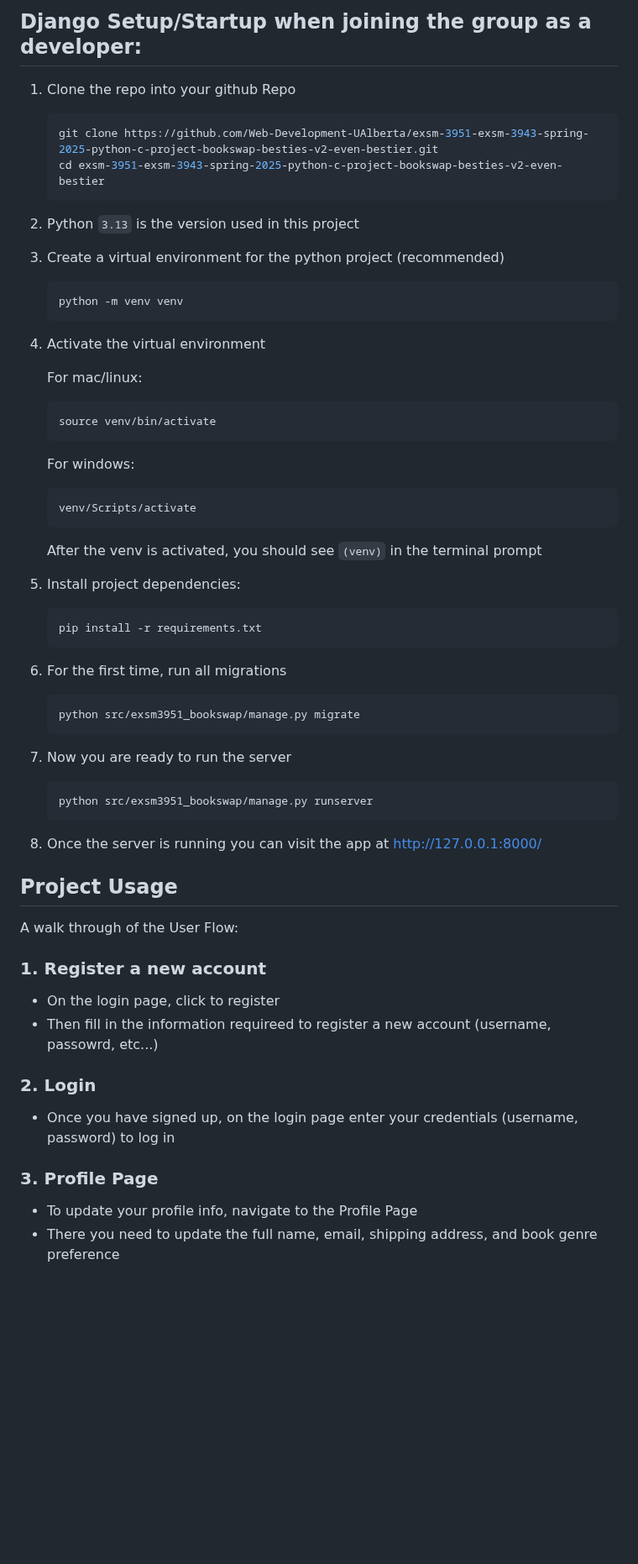
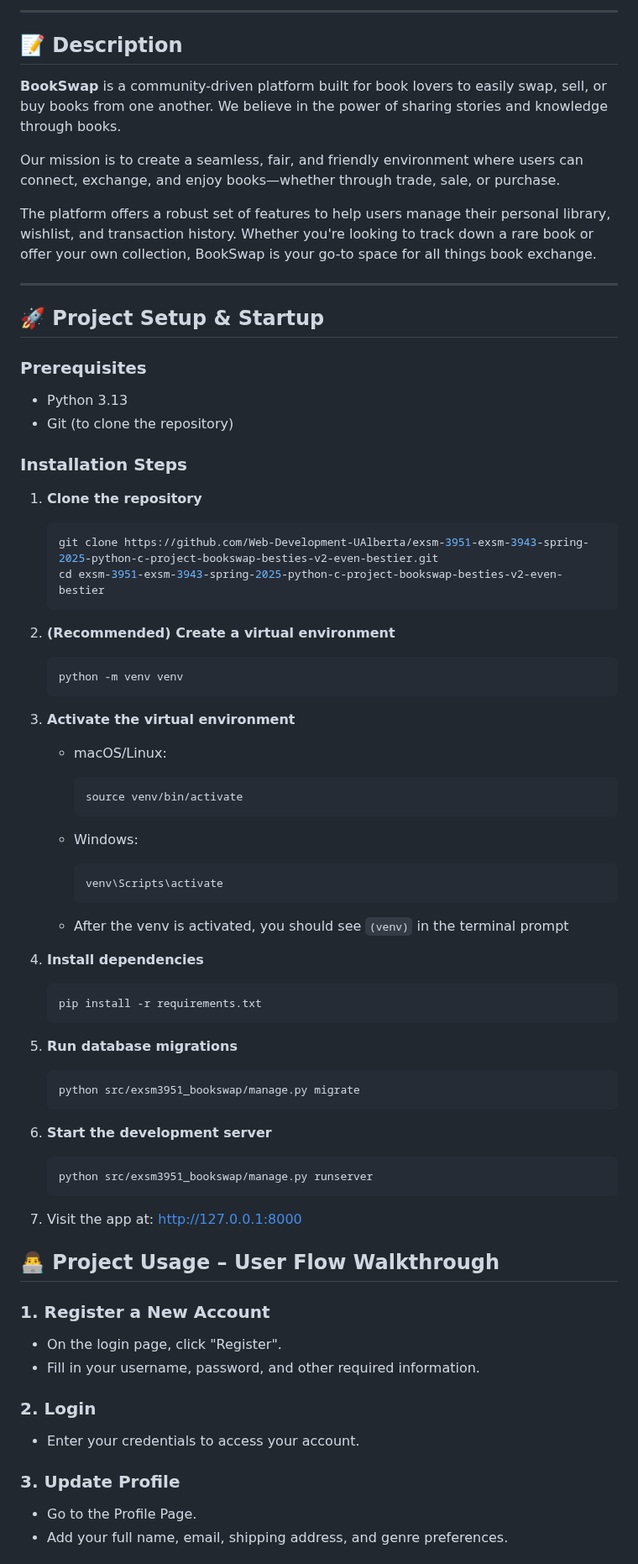
Before and after one commit to Web-Development-UAlberta/exsm-3951-exsm-3943-spring-2025-python-c-project-bookswap-besties-v2-even-bestier, a Markdown page: docs/README.md, the part around one of its changes. Shown at 84% size. Rendered like a GitHub page; blank space fills up the shorter version.

````diff
--- a/docs/README.md
+++ b/docs/README.md
@@ -10,59 +8,74 @@
 
-## Django Setup/Startup when joining the group as a developer:
+---
 
-1. Clone the repo into your github Repo
+## 📝 Description
+
+**BookSwap** is a community-driven platform built for book lovers to easily swap, sell, or buy books from one another. We believe in the power of sharing stories and knowledge through books.
+
+Our mission is to create a seamless, fair, and friendly environment where users can connect, exchange, and enjoy books—whether through trade, sale, or purchase.
+
+The platform offers a robust set of features to help users manage their personal library, wishlist, and transaction history. Whether you're looking to track down a rare book or offer your own collection, BookSwap is your go-to space for all things book exchange.
+
+---
+
+## 🚀 Project Setup & Startup
+
+### Prerequisites
+- Python 3.13
+- Git (to clone the repository)
+
+### Installation Steps
+
+1. **Clone the repository**
 
     ```bash
     git clone https://github.com/Web-Development-UAlberta/exsm-3951-exsm-3943-spring-2025-python-c-project-bookswap-besties-v2-even-bestier.git
     cd exsm-3951-exsm-3943-spring-2025-python-c-project-bookswap-besties-v2-even-bestier
     ```
-2. Python `3.13` is the version used in this project
-
-3. Create a virtual environment for the python project (recommended)
-    ```
+2. **(Recommended) Create a virtual environment**
+    ```bash
     python -m venv venv
     ```
-4. Activate the virtual environment
+3. **Activate the virtual environment**
 
-    For mac/linux:
-    ```
-    source venv/bin/activate
-    ```
+    - macOS/Linux:
+        ```bash
+        source venv/bin/activate
+        ```
 
-    For windows:
-    ```
-    venv/Scripts/activate
-    ```
-    After the venv is activated, you should see `(venv)` in the terminal prompt
-5. Install project dependencies:
-    ```
+    - Windows:
+        ```bash
+        venv\Scripts\activate
+        ```
+    - After the venv is activated, you should see `(venv)` in the terminal prompt
+
+4. **Install dependencies**
+    ```bash
     pip install -r requirements.txt
     ```
 
-6. For the first time, run all migrations
-    ```
+5. **Run database migrations**
+    ```bash
     python src/exsm3951_bookswap/manage.py migrate
     ```
-7. Now you are ready to run the server
-    ```
+6. **Start the development server**
+    ```bash
     python src/exsm3951_bookswap/manage.py runserver
     ```
-8. Once the server is running you can visit the app at http://127.0.0.1:8000/
+7. Visit the app at: [http://127.0.0.1:8000](http://127.0.0.1:8000)
 
 
 
-## Project Usage
+## 👨‍💻 Project Usage – User Flow Walkthrough
 
-A walk through of the User Flow:
-
-### 1. Register a new account
-- On the login page, click to register
-- Then fill in the information requireed to register a new account (username, passowrd, etc...)
+### 1. Register a New Account
+- On the login page, click "Register".
+- Fill in your username, password, and other required information.
 
 ### 2. Login
-- Once you have signed up, on the login page enter your credentials (username, password) to log in
+- Enter your credentials to access your account.
 
-### 3. Profile Page
-- To update your profile info, navigate to the Profile Page
-- There you need to update the full name, email, shipping address, and book genre preference
+### 3. Update Profile
+- Go to the Profile Page.
+- Add your full name, email, shipping address, and genre preferences.
 
````
Also changed, not shown: other parts of docs/README.md (+57 -27 lines).
